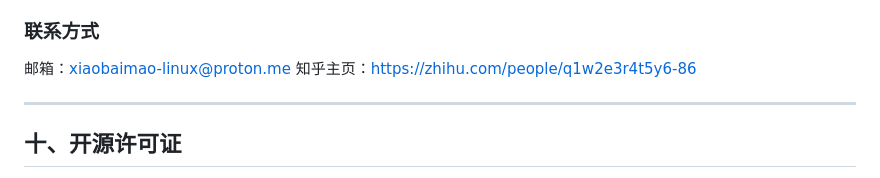
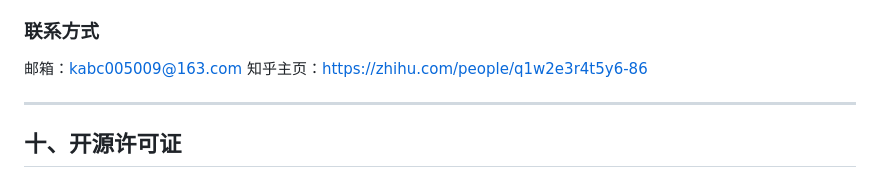
Before and after one commit to xiaobaimao-linux/ebpf-baseline, a Markdown page: README.md, the part around the change. Rendered like a GitHub page.

Commit message:
修改联系方法，方便联系。

```diff
--- a/README.md
+++ b/README.md
@@ -296,7 +296,7 @@ monitor report 截图：
 3. 企业专属基线规则包（CIS/等保/工控专用）
 4. 多服务器集中管控平台定制开发
 ### 联系方式
-邮箱：xiaobaimao-linux@proton.me
+邮箱：kabc005009@163.com
 知乎主页：https://zhihu.com/people/q1w2e3r4t5y6-86
 
 ------
```
